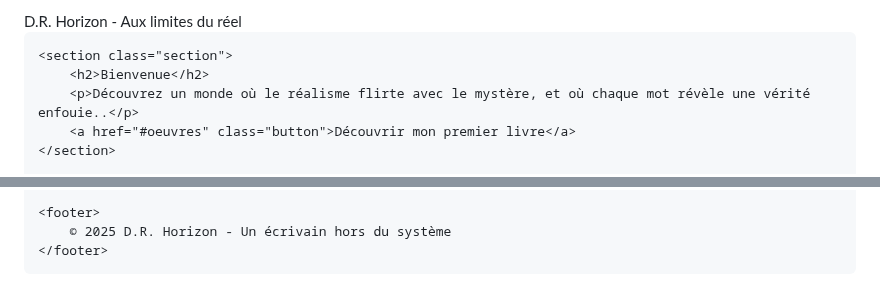
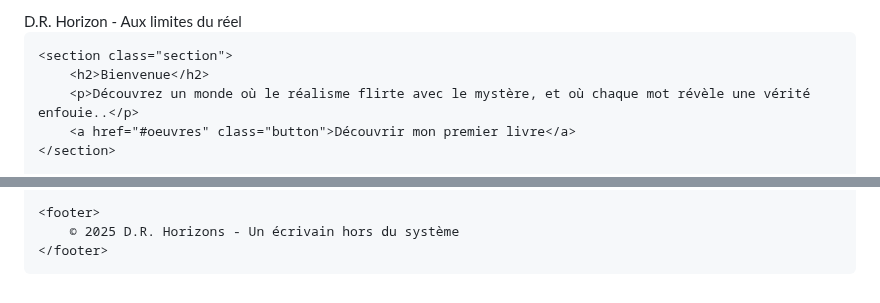
Before and after one commit to DRHorizons/D.R.H, a Markdown page: README.md, 2 parts joined by grey strips. GitHub-like rendering.

```diff
--- a/README.md
+++ b/README.md
@@ -3,7 +3,7 @@
 <head>
     <meta charset="UTF-8">
     <meta name="viewport" content="width=device-width, initial-scale=1.0">
-    <title>D.R. Horizon - Auteur de Thrillers Psychologiques</title>
+    <title>D.R. Horizons - Auteur de Thrillers Psychologiques</title>
     <meta name="description" content="Découvrez l'univers mystérieux et captivant de D.R. Horizon, écrivain de thrillers psychologiques et de récits réalistes aux confins du rêve et de l'inconnu. Rejoignez un cercle d'initiés et soutenez son œuvre littéraire." />
     <style>
         body {
@@ -89,7 +89,7 @@
     </section>
 
     <footer>
-        © 2025 D.R. Horizon - Un écrivain hors du système
+        © 2025 D.R. Horizons - Un écrivain hors du système
     </footer>
 </body>
 </html>
```
